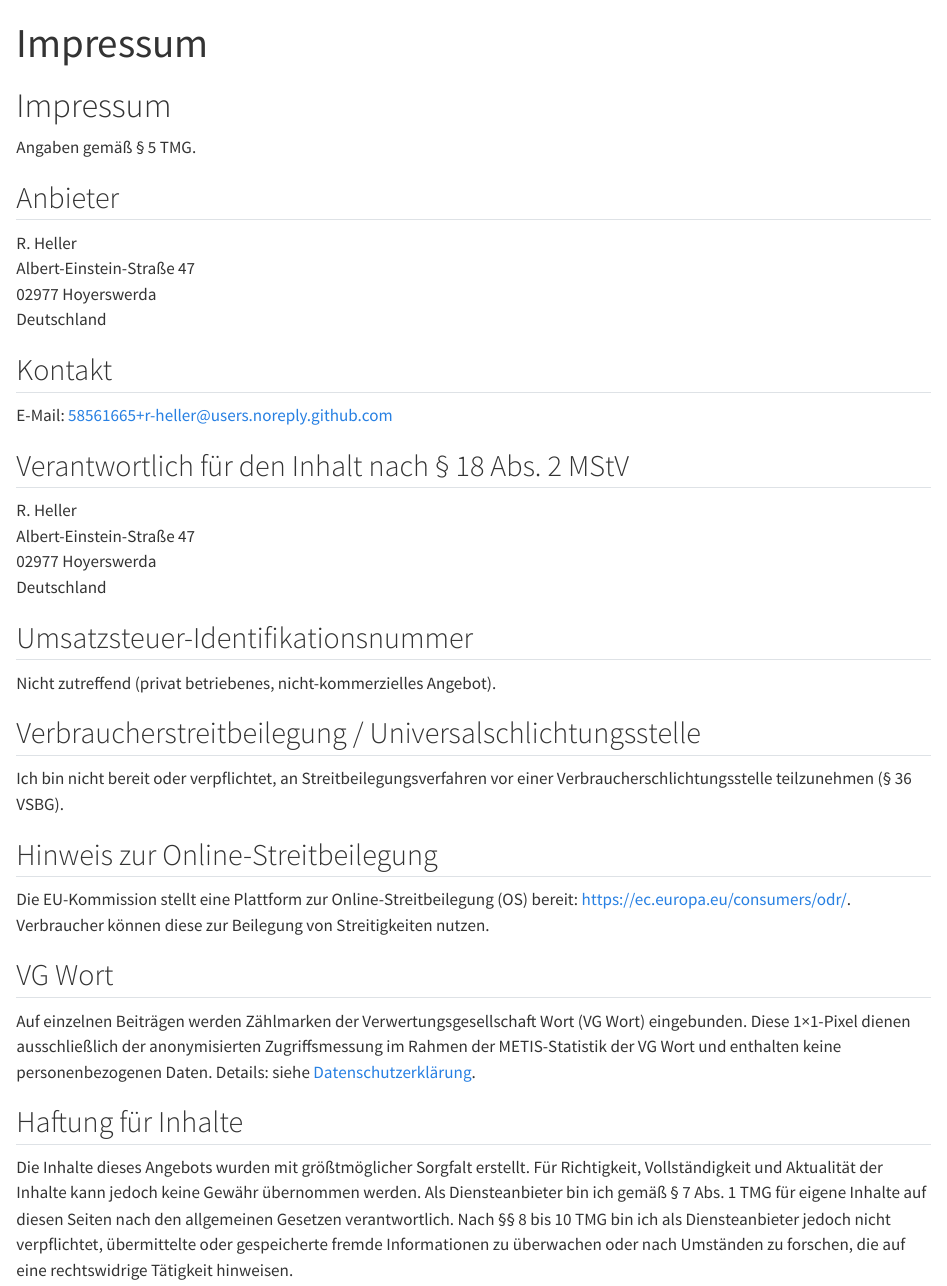
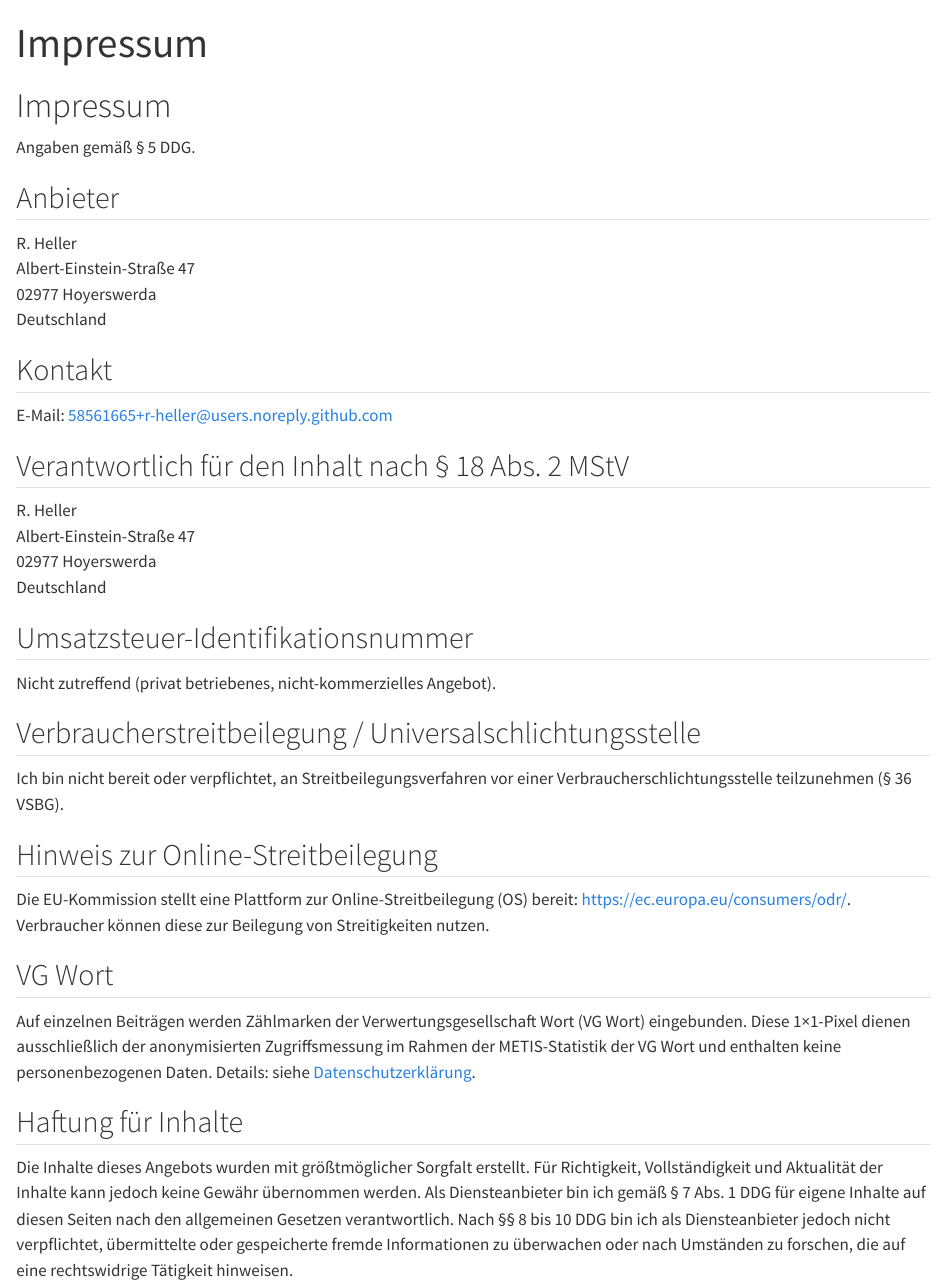
Before and after one commit to r-heller/equilibria, a Quarto document (impressum.qmd): the page in a window 1100 px wide, from its top. Rendered offline with R 4.5, knitr and Pandoc in place of Quarto, with nearby package versions.

Commit message:
Cite the DDG instead of the repealed TMG in the Impressum
Same wording as the CTTIR sites: § 5 DDG for the provider details and
§§ 7 to 10 DDG for liability. Provider details are unchanged.

```diff
--- a/impressum.qmd
+++ b/impressum.qmd
@@ -1,13 +1,13 @@
 ---
 title: "Impressum"
-description: "Anbieterkennzeichnung gemäß § 5 TMG und § 18 (2) MStV."
+description: "Anbieterkennzeichnung gemäß § 5 DDG und § 18 (2) MStV."
 toc: false
 lang: de
 ---
 
 # Impressum
 
-Angaben gemäß § 5 TMG.
+Angaben gemäß § 5 DDG.
 
 ## Anbieter
 
@@ -45,7 +45,7 @@ Auf einzelnen Beiträgen werden Zählmarken der Verwertungsgesellschaft Wort (VG
 
 ## Haftung für Inhalte
 
-Die Inhalte dieses Angebots wurden mit größtmöglicher Sorgfalt erstellt. Für Richtigkeit, Vollständigkeit und Aktualität der Inhalte kann jedoch keine Gewähr übernommen werden. Als Diensteanbieter bin ich gemäß § 7 Abs. 1 TMG für eigene Inhalte auf diesen Seiten nach den allgemeinen Gesetzen verantwortlich. Nach §§ 8 bis 10 TMG bin ich als Diensteanbieter jedoch nicht verpflichtet, übermittelte oder gespeicherte fremde Informationen zu überwachen oder nach Umständen zu forschen, die auf eine rechtswidrige Tätigkeit hinweisen.
+Die Inhalte dieses Angebots wurden mit größtmöglicher Sorgfalt erstellt. Für Richtigkeit, Vollständigkeit und Aktualität der Inhalte kann jedoch keine Gewähr übernommen werden. Als Diensteanbieter bin ich gemäß § 7 Abs. 1 DDG für eigene Inhalte auf diesen Seiten nach den allgemeinen Gesetzen verantwortlich. Nach §§ 8 bis 10 DDG bin ich als Diensteanbieter jedoch nicht verpflichtet, übermittelte oder gespeicherte fremde Informationen zu überwachen oder nach Umständen zu forschen, die auf eine rechtswidrige Tätigkeit hinweisen.
 
 ## Haftung für Links
 
```
